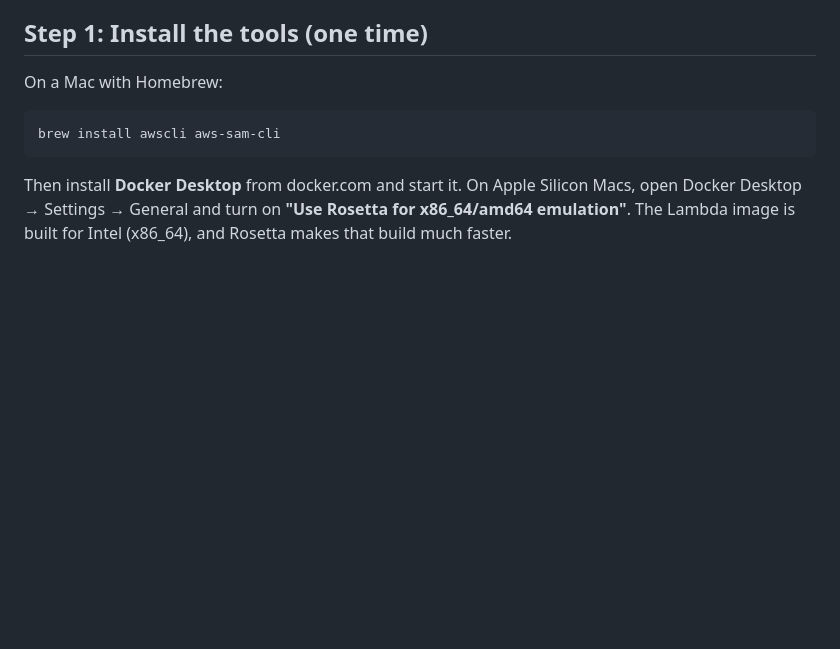
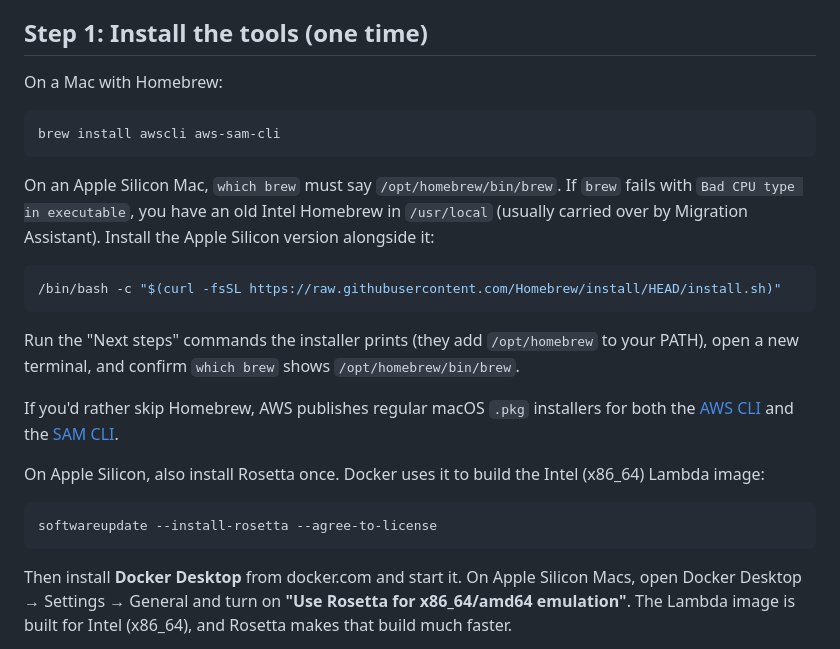
Before and after one commit to rusk2ua/10ghz-web-logger-analyzer, a Markdown page: docs/AWS_DEPLOY.md, the part around the change. Rendered like a GitHub page; blank space fills up the shorter version.

Commit message:
Docs: python.org installer path and Apple Silicon Homebrew fixes
Recommend the python.org universal2 installer for Python 3.12 on macOS,
add a troubleshooting row for Intel Homebrew ("Bad CPU type") on Apple
Silicon, and cover installing native Homebrew, the AWS .pkg installers,
and Rosetta in the AWS deploy guide.

Co-Authored-By: Claude Opus 5.5 <noreply@anthropic.com>
Claude-Session: https://claude.ai/code/session_013341CNDi8jMK16XEoJ7Ns9

````diff
--- a/docs/AWS_DEPLOY.md
+++ b/docs/AWS_DEPLOY.md
@@ -29,6 +29,28 @@ On a Mac with Homebrew:
 
 ```bash
 brew install awscli aws-sam-cli
+```
+
+On an Apple Silicon Mac, `which brew` must say `/opt/homebrew/bin/brew`. If `brew` fails
+with `Bad CPU type in executable`, you have an old Intel Homebrew in `/usr/local` (usually
+carried over by Migration Assistant). Install the Apple Silicon version alongside it:
+
+```bash
+/bin/bash -c "$(curl -fsSL https://raw.githubusercontent.com/Homebrew/install/HEAD/install.sh)"
+```
+
+Run the "Next steps" commands the installer prints (they add `/opt/homebrew` to your PATH),
+open a new terminal, and confirm `which brew` shows `/opt/homebrew/bin/brew`.
+
+If you'd rather skip Homebrew, AWS publishes regular macOS `.pkg` installers for both the
+[AWS CLI](https://docs.aws.amazon.com/cli/latest/userguide/getting-started-install.html) and
+the [SAM CLI](https://docs.aws.amazon.com/serverless-application-model/latest/developerguide/install-sam-cli.html).
+
+On Apple Silicon, also install Rosetta once. Docker uses it to build the Intel (x86_64)
+Lambda image:
+
+```bash
+softwareupdate --install-rosetta --agree-to-license
 ```
 
 Then install **Docker Desktop** from docker.com and start it. On Apple Silicon Macs, open
````
Also changed, not shown: docs/LOCAL_SETUP.md (+6 -2 lines).
